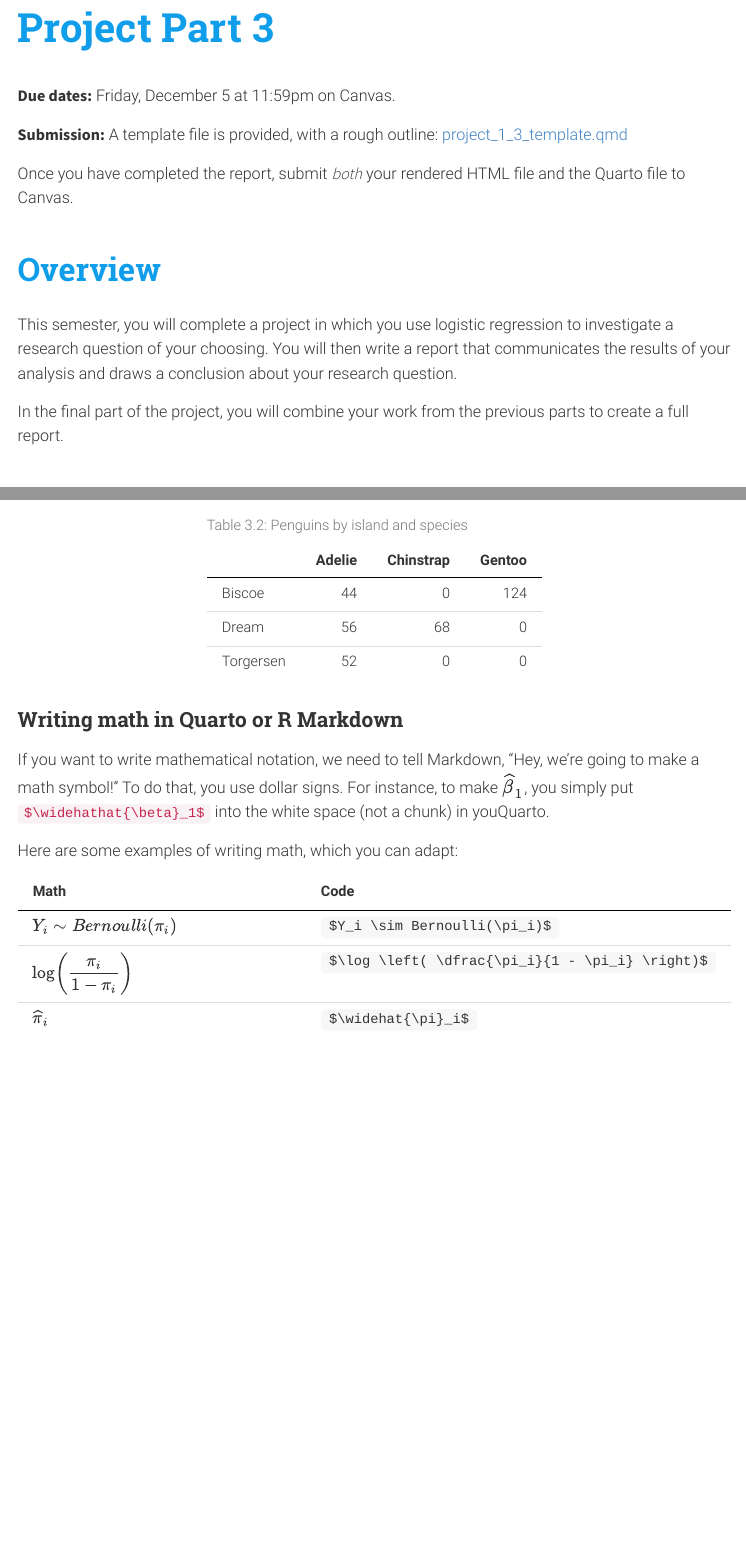
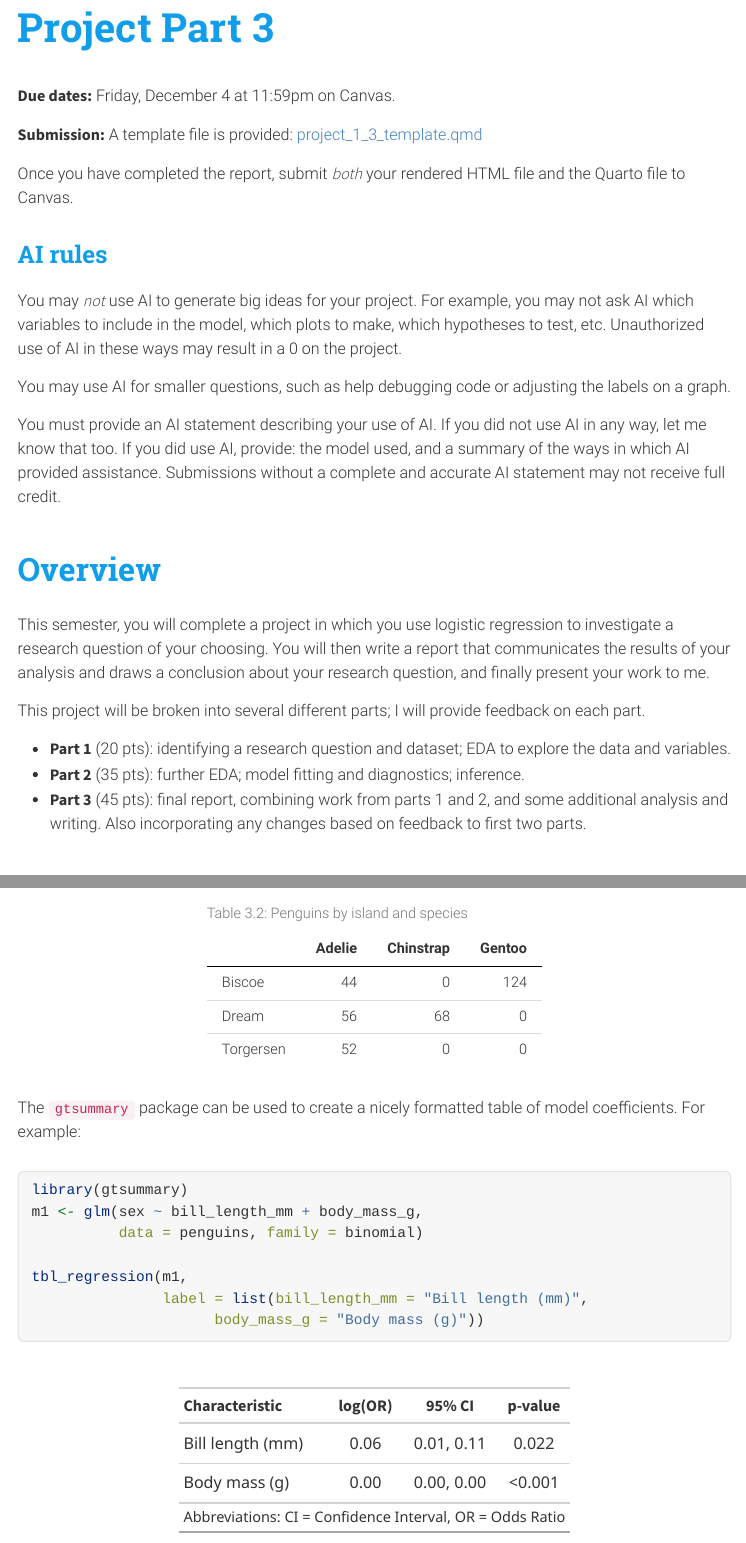
Before and after one commit to sta214-f26/sta214-f26.github.io, an R Markdown document (projects/project_1_3.Rmd): the page in a window 1100 px wide, from its top, and a second part further down, joined at a grey line. The pictures show the output file projects/project_1_3.html that the author committed with the source, opened offline; menus at the side of the page are left out.

Commit message:
adding project to course website

````diff
--- a/projects/project_1_3.Rmd
+++ b/projects/project_1_3.Rmd
@@ -7,18 +7,30 @@ output:
 link-citations: yes
 ---
 
-**Due dates:** Friday, December 5 at 11:59pm on Canvas.
+**Due dates:** Friday, December 4 at 11:59pm on Canvas.
 
-**Submission:** A template file is provided, with a rough outline: [project_1_3_template.qmd](https://sta214-f25.github.io/projects/project_1_3_template.qmd)
+**Submission:** A template file is provided: [project_1_3_template.qmd](https://sta214-f26.github.io/projects/project_1_3_template.qmd)
 
 Once you have completed the report, submit *both* your
 rendered HTML file and the Quarto file to Canvas.
 
+## AI rules
+
+You may *not* use AI to generate big ideas for your project. For example, you may not ask AI which variables to include in the model, which plots to make, which hypotheses to test, etc. Unauthorized use of AI in these ways may result in a 0 on the project.
+
+You may use AI for smaller questions, such as help debugging code or adjusting the labels on a graph.
+
+You must provide an AI statement describing your use of AI. If you did not use AI in any way, let me know that too. If you did use AI, provide: the model used, and a summary of the ways in which AI provided assistance. Submissions without a complete and accurate AI statement may not receive full credit.
+
 # Overview
 
-This semester, you will complete a project in which you use logistic regression to investigate a research question of your choosing. You will then write a report that communicates the results of your analysis and draws a conclusion about your research question.
+This semester, you will complete a project in which you use logistic regression to investigate a research question of your choosing. You will then write a report that communicates the results of your analysis and draws a conclusion about your research question, and finally present your work to me.
 
-In the final part of the project, you will combine your work from the previous parts to create a full report.
+This project will be broken into several different parts; I will provide feedback on each part.
+
+* **Part 1** (20 pts): identifying a research question and dataset; EDA to explore the data and variables.
+* **Part 2** (35 pts): further EDA; model fitting and diagnostics; inference.
+* **Part 3** (45 pts): final report, combining work from parts 1 and 2, and some additional analysis and writing. Also incorporating any changes based on feedback to first two parts.
 
 
 # Your task in Part III
@@ -200,10 +211,14 @@ table(penguins$island, penguins$species) |>
   knitr::kable(caption = "Table 3.2: Penguins by island and species")
 ```
 
-### Writing math in Quarto or R Markdown
+The `gtsummary` package can be used to create a nicely formatted table of model coefficients. For example:
 
-If you want to write mathematical notation, we need to tell Markdown, “Hey, we’re going to make a math symbol!” To do that, you use dollar signs. For instance, to make $\widehat{\beta}_1$, you simply put `$\widehathat{\beta}_1$` into the white space (not a chunk) in youQuarto.
+```{r warning=F}
+library(gtsummary)
+m1 <- glm(sex ~ bill_length_mm + body_mass_g,
+          data = penguins, family = binomial)
 
-Here are some examples of writing math, which you can adapt:
-
-| Math | Code |
+tbl_regression(m1,
+               label = list(bill_length_mm = "Bill length (mm)",
+                     body_mass_g = "Body mass (g)"))
+```
````
Also changed, not shown: _modules/week-13.md (+3 -0 lines), projects/project_1_3.html, projects/project_1_3.Rmd (17 more changed lines).
